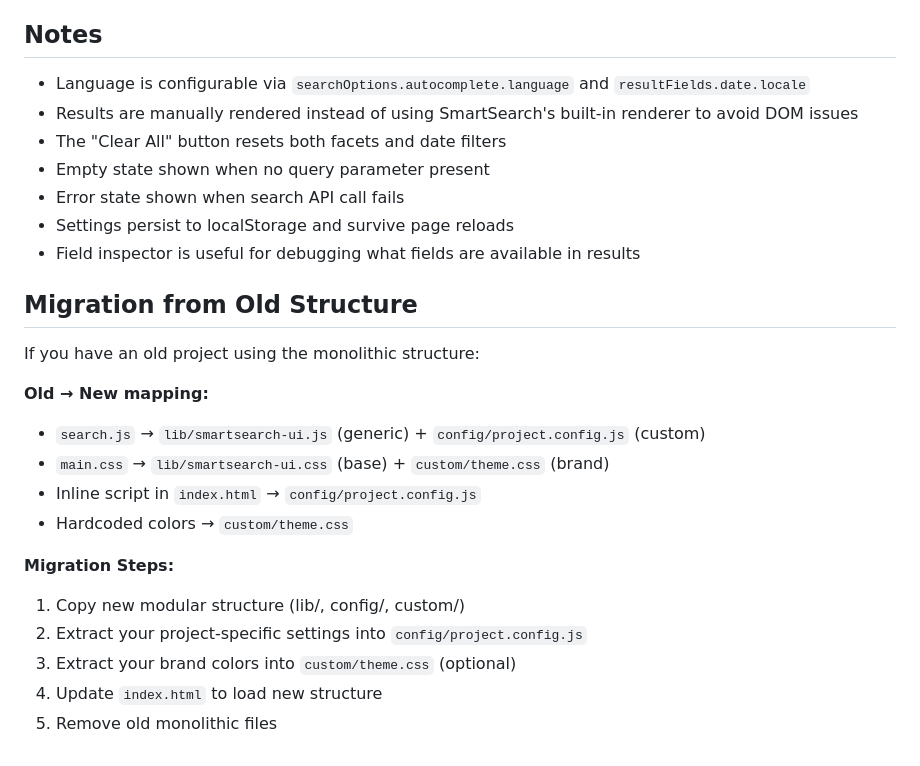
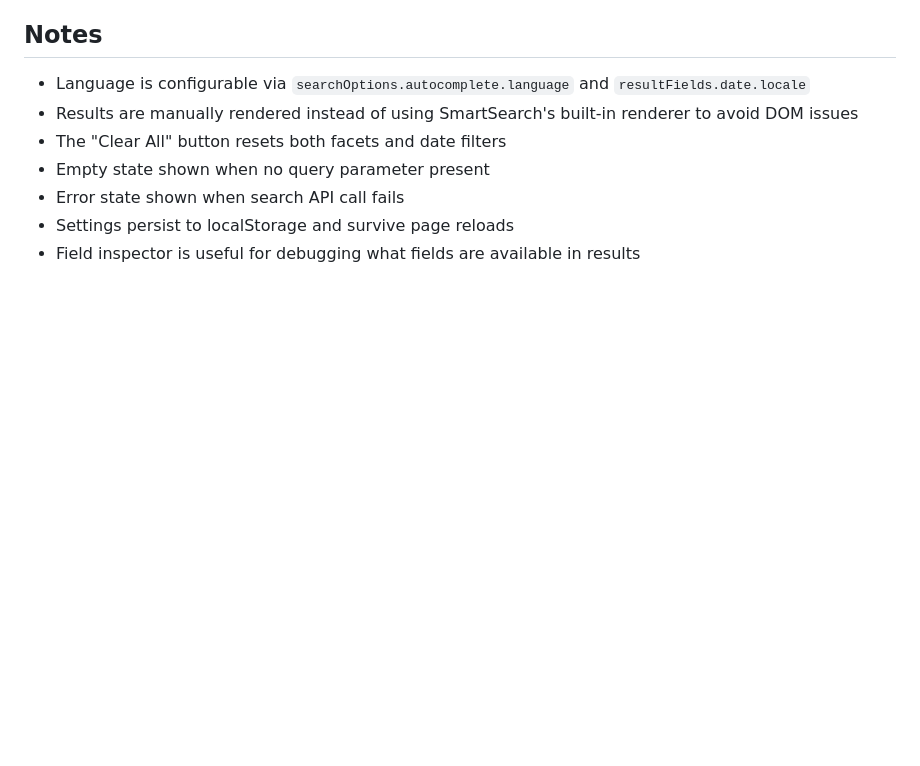
Before and after one commit to crownpeak-thomasritter/SmartSearch-Demo, a Markdown page: CLAUDE.md, the part around the change. GitHub-like rendering; blank space fills up the shorter version.

```diff
--- a/CLAUDE.md
+++ b/CLAUDE.md
@@ -516,20 +516,3 @@ State is managed by:
 - Error state shown when search API call fails
 - Settings persist to localStorage and survive page reloads
 - Field inspector is useful for debugging what fields are available in results
-
-## Migration from Old Structure
-
-If you have an old project using the monolithic structure:
-
-**Old → New mapping:**
-- `search.js` → `lib/smartsearch-ui.js` (generic) + `config/project.config.js` (custom)
-- `main.css` → `lib/smartsearch-ui.css` (base) + `custom/theme.css` (brand)
-- Inline script in `index.html` → `config/project.config.js`
-- Hardcoded colors → `custom/theme.css`
-
-**Migration Steps:**
-1. Copy new modular structure (lib/, config/, custom/)
-2. Extract your project-specific settings into `config/project.config.js`
-3. Extract your brand colors into `custom/theme.css` (optional)
-4. Update `index.html` to load new structure
-5. Remove old monolithic files
```
Also changed, not shown: README.md (+16 -10 lines).
